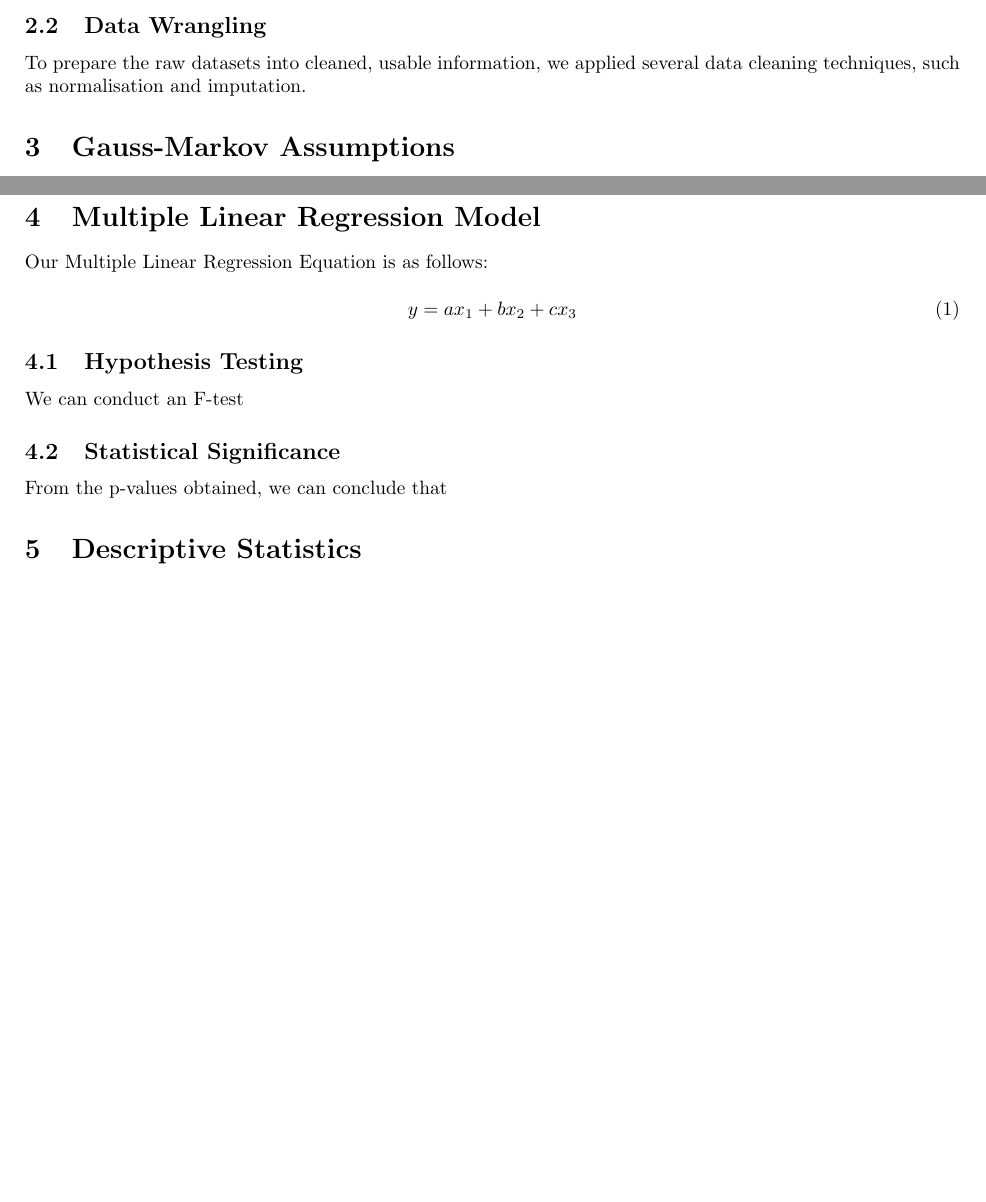
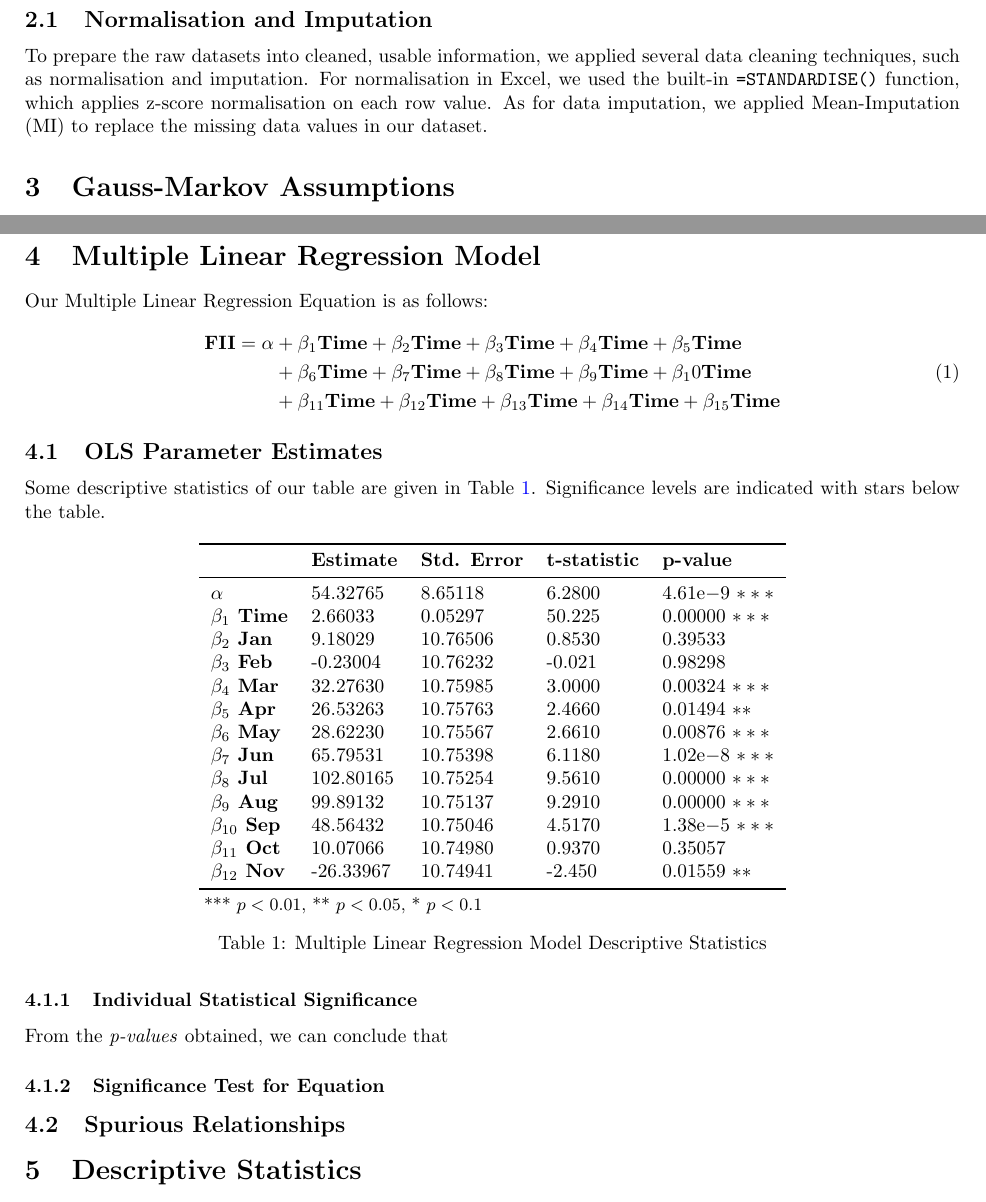
Before and after one commit to michael-hoon/Food-Security-Forecasting, a LaTeX document (main.tex): two parts of pages 2 and 3 of 5 before the commit and two parts of pages 2 and 3 of 6 after it, joined at a grey line, cut at the place of the change, the shorter picture padded with empty space. Compiled offline with pdfLaTeX.

Commit message:
Updates from Overleaf

```diff
--- a/main.tex
+++ b/main.tex
@@ -11,7 +11,7 @@
  top=20mm,
 }
 
-\title{\Bigg01.020 Design Thinking Project III (DDW) \\ Towards Zero Hunger: \\ A Cross-Country Analysis of Factors Affecting Food Security}
+\title{\Bigg01.020 Design Thinking Project III (MU) \\ Towards Zero Hunger: \\ A Cross-Country Analysis of Factors Affecting Food Insecurity}
 
 \author{Cohort 08 Group 04}
 
@@ -62,6 +64,6 @@ Most of our data is obtained from reputable sources such as the FAO and World Ba
 
-\subsection{Data Wrangling}
-To prepare the raw datasets into cleaned, usable information, we applied several data cleaning techniques, such as normalisation and imputation.
+\subsection{Normalisation and Imputation}
+To prepare the raw datasets into cleaned, usable information, we applied several data cleaning techniques, such as normalisation and imputation. For normalisation in Excel, we used the built-in \verb|=STANDARDISE()| function, which applies z-score normalisation on each row value. As for data imputation, we applied Mean-Imputation (MI) to replace the missing data values in our dataset.
 
 \section{Gauss-Markov Assumptions}
 Since we would like to employ a multiple linear regression on our dataset, we need to satisfy the Gauss-Markov theorem to ensure that our estimators are unbiased, efficient, and have minimum variance.
@@ -87,14 +89,49 @@ To test for multicollinearity, we can use the Variance Inflation Factor (VIF). H
 Our Multiple Linear Regression Equation is as follows:
 
 \begin{equation}
-    y = ax_1 + bx_2 + cx_3
+    \begin{aligned}
+        \mathbf{FII} = \alpha & + \beta_1\mathbf{Time} + \beta_2\mathbf{Time} + \beta_3\mathbf{Time} + \beta_4\mathbf{Time} + \beta_5\mathbf{Time} \\
+        & + \beta_6\mathbf{Time} + \beta_7\mathbf{Time} + \beta_8\mathbf{Time} + \beta_9\mathbf{Time} + \beta_10\mathbf{Time} \\
+        & + \beta_{11}\mathbf{Time} + \beta_{12}\mathbf{Time} + \beta_{13}\mathbf{Time} + \beta_{14}\mathbf{Time} + \beta_{15}\mathbf{Time}
+    \end{aligned}
 \end{equation}
 
-\subsection{Hypothesis Testing}
-We can conduct an F-test
+\subsection{OLS Parameter Estimates}
+Some descriptive statistics of our table are given in Table \ref{descriptivestats}. Significance levels are indicated with stars below the table.
 
-\subsection{Statistical Significance}
-From the p-values obtained, we can conclude that
+\begin{table}[H]
+    \centering
+        \begin{threeparttable}
+            \begin{tabular}{l l l l l}
+              \toprule & \textbf{Estimate} & \textbf{Std. Error} & \textbf{t-statistic} & \textbf{p-value} \\ \midrule
+            \textbf{$\alpha$} & 54.32765 & 8.65118 & 6.2800 & $\num{4.61e-09}$ $***$ \\
+            \textbf{$\beta_1$ Time} & 2.66033 & 0.05297 & 50.225 & 0.00000 $***$ \\
+            \textbf{$\beta_2$ Jan} & 9.18029 & 10.76506 & 0.8530 & 0.39533  \\
+            \textbf{$\beta_3$ Feb} & -0.23004 & 10.76232 & -0.021 & 0.98298 \\
+            \textbf{$\beta_4$ Mar} & 32.27630 & 10.75985 & 3.0000 & 0.00324 $***$ \\
+            \textbf{$\beta_5$ Apr} & 26.53263 & 10.75763 & 2.4660 & 0.01494 $**$ \\
+            \textbf{$\beta_6$ May} & 28.62230 & 10.75567 & 2.6610 & 0.00876 $***$ \\
+            \textbf{$\beta_7$ Jun} & 65.79531 & 10.75398 & 6.1180 & $\num{1.02e-08}$ $***$ \\
+            \textbf{$\beta_8$ Jul} & 102.80165 & 10.75254 & 9.5610 & 0.00000 $***$ \\
+            \textbf{$\beta_9$ Aug} & 99.89132 & 10.75137 & 9.2910 & 0.00000 $***$ \\
+            \textbf{$\beta_{10}$ Sep} & 48.56432 & 10.75046 & 4.5170 & $\num{1.38e-05}$ $***$ \\
+            \textbf{$\beta_{11}$ Oct} & 10.07066 & 10.74980 & 0.9370 & 0.35057 \\
+            \textbf{$\beta_{12}$ Nov} & -26.33967 & 10.74941 & -2.450 & 0.01559 $**$\\ \bottomrule
+            \end{tabular}
+            \begin{tablenotes}
+                \small
+                \item *** $p < 0.01$, ** $p < 0.05$, * $p < 0.1$
+            \end{tablenotes}
+        \end{threeparttable}
+    \caption{\label{descriptivestats}Multiple Linear Regression Model Descriptive Statistics}
+\end{table}
+
+\subsubsection{Individual Statistical Significance}
+From the \textit{p-values} obtained, we can conclude that
+
+\subsubsection{Significance Test for Equation}
+
+\subsection{Spurious Relationships}
 
 \section{Descriptive Statistics}
 
```
Also changed, not shown: Mic.sty (+29 -0 lines), refs.bib (+20 -0 lines), main.tex (17 more changed lines).
